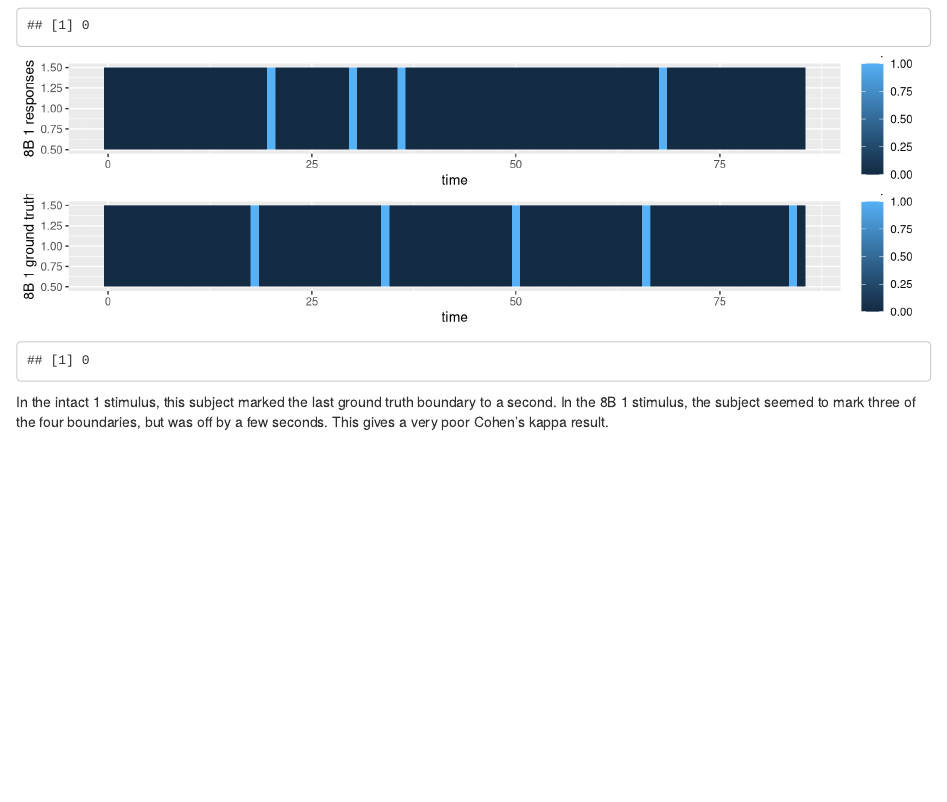
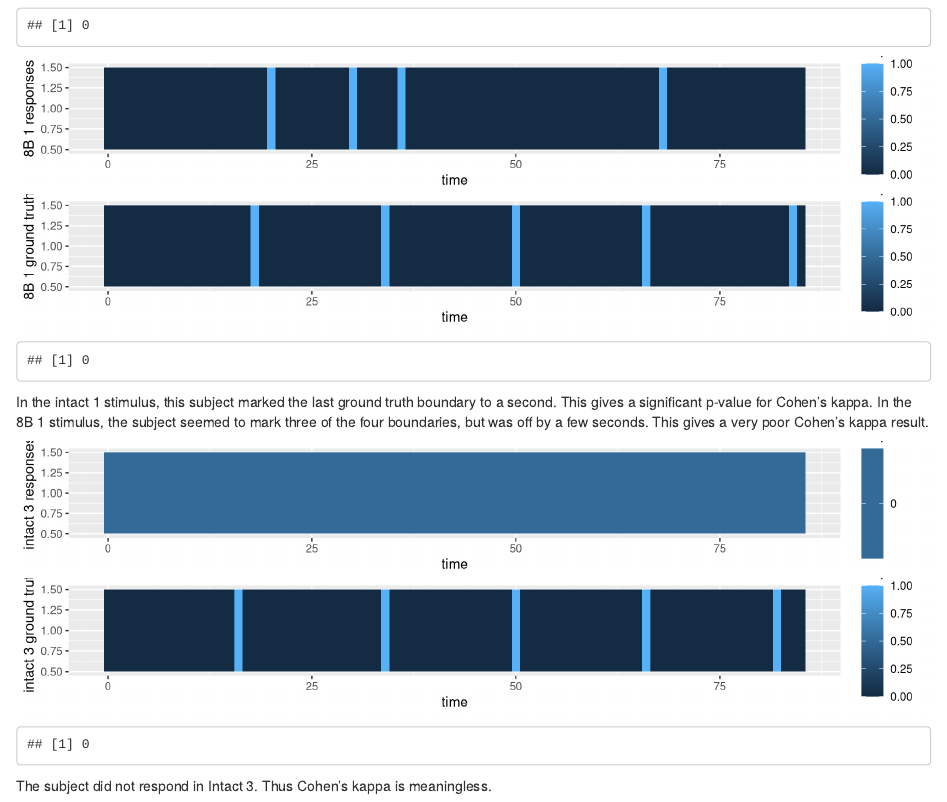
Before and after one commit to riesacassano/BCS-511-minilab-annotations, an R Markdown document (ryc_minilab3_rough.Rmd): the page in a window 1100 px wide, from 10740 px down. Rendered offline with R 4.5, knitr and Pandoc, with nearby package versions; some code elsewhere in the file could not run offline.

````diff
--- a/ryc_minilab3.Rmd
+++ b/ryc_minilab3_rough.Rmd
@@ -520,4 +520,24 @@
 
 ```
 
-In the intact 1 stimulus, this subject marked the last ground truth boundary to a second. In the 8B 1 stimulus, the subject seemed to mark three of the four boundaries, but was off by a few seconds. This gives a very poor Cohen's kappa result.
+In the intact 1 stimulus, this subject marked the last ground truth boundary to a second. This gives a significant p-value for Cohen's kappa. In the 8B 1 stimulus, the subject seemed to mark three of the four boundaries, but was off by a few seconds. This gives a very poor Cohen's kappa result.
+
+```{r visualize intact 3, fig.height=1.5, fig.width=10}
+resp_i3_tbl <- data_less_scram$response_tbl[[2]]
+gt_i3_tbl <- gt_less_scram$response_tbl[[6]]
+
+resp_i3 <- ggplot(resp_i3_tbl,
+                  aes(x=time, y=1, fill=response)) +
+  geom_tile() +
+  ylab('intact 3 responses')
+gt_i3 <- ggplot(gt_i3_tbl,
+                aes(x=time, y=1, fill=response)) +
+  geom_tile() +
+  ylab('intact 3 ground truth')
+
+resp_i3
+gt_i3
+print(data_less_scram$p[[2]])
+```
+
+The subject did not respond in Intact 3. Thus Cohen's kappa is meaningless.
````
